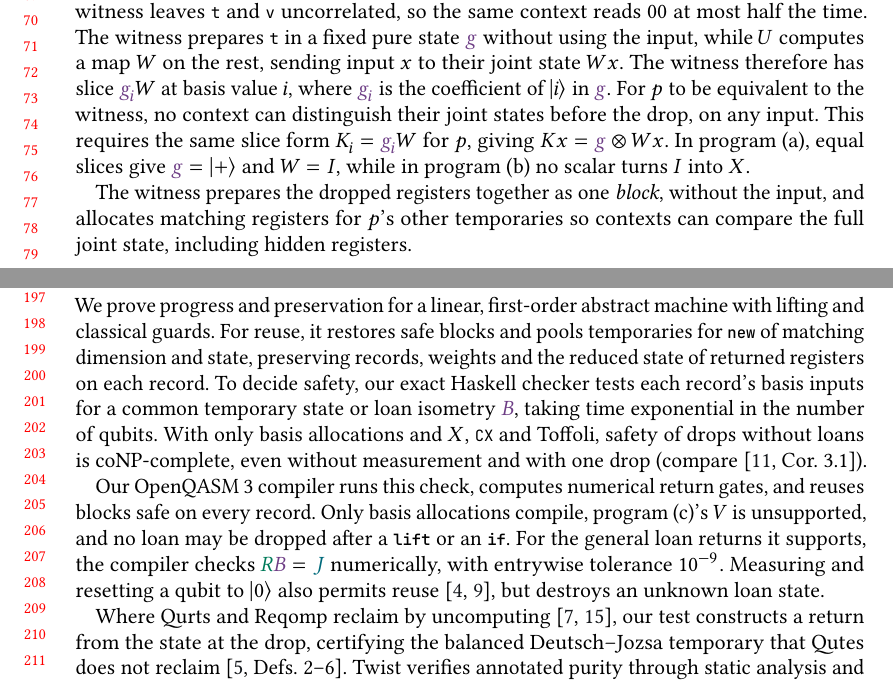
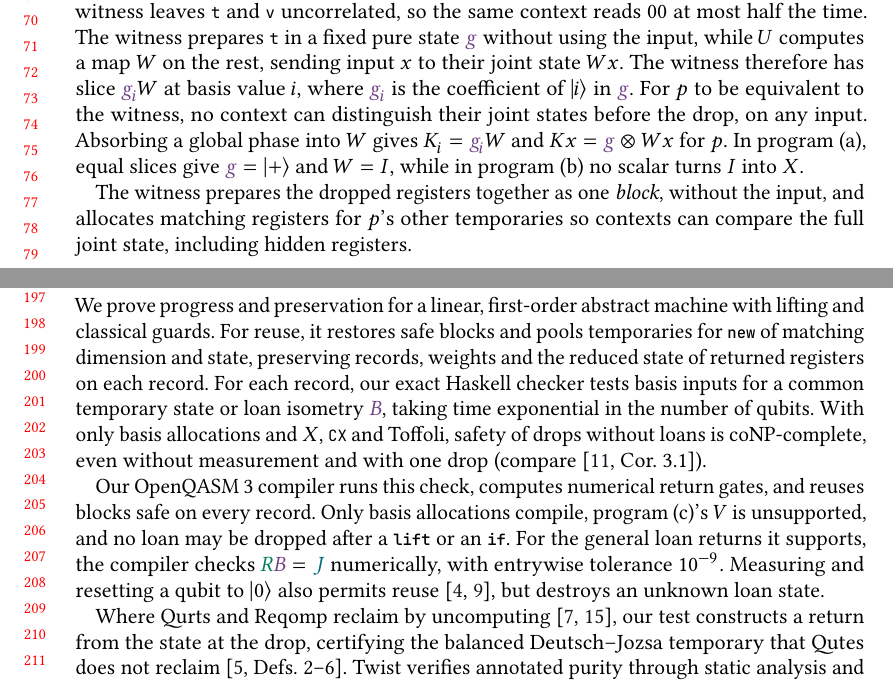
Before and after one commit to ungatz/dropping-a-quantum-temporary, a LaTeX paper (abstract/abstract.tex): two parts of pages 2 and 5 of 7, joined at a grey line, cut so that both start at the same text. The pictures show the PDF file abstract/abstract.pdf that the author committed with the source.

Commit message:
clarify phase and checking cost

```diff
--- a/abstract/abstract.tex
+++ b/abstract/abstract.tex
@@ -133,8 +133,8 @@ This context undoes program (b)'s gates and reads $00$ with weight $1$. An indep
 The witness prepares \code{t} in a fixed pure state $\textcolor{certink}{g}$ without using the input, while
 $U$ computes a map $W$ on the rest, sending input $x$ to their joint state $Wx$. The witness therefore has
 slice $\textcolor{certink}{g_i}W$ at basis value $i$, where $\textcolor{certink}{g_i}$ is the coefficient of $|i\rangle$ in $\textcolor{certink}{g}$. For $p$ to be equivalent to the witness, no context
-can distinguish their joint states before the drop, on any input. This requires the same slice form
-$K_i=\textcolor{certink}{g_i}W$ for $p$, giving $Kx=\textcolor{certink}{g}\otimes Wx$. In program (a), equal slices give
+can distinguish their joint states before the drop, on any input. Absorbing a global phase into $W$ gives
+$K_i=\textcolor{certink}{g_i}W$ and $Kx=\textcolor{certink}{g}\otimes Wx$ for $p$. In program (a), equal slices give
 $\textcolor{certink}{g}=|{+}\rangle$ and $W=I$, while in program (b) no scalar turns $I$ into $X$.
 
 The witness prepares the dropped registers together as one \emph{block}, without the input, and allocates
@@ -283,7 +283,7 @@ The diagram below gives $K$ and $\textcolor{returnink}{R}$ for \code{lend}, whos
 We prove progress and preservation for a linear, first-order abstract machine with lifting and classical
 guards. For reuse, it restores safe blocks and pools temporaries for \code{\kw{new}} of matching dimension and
 state, preserving records, weights and the reduced state of returned registers on each record.
-To decide safety, our exact Haskell checker tests each record's basis inputs for a common temporary state
+For each record, our exact Haskell checker tests basis inputs for a common temporary state
 or loan isometry $\textcolor{certink}{B}$, taking time exponential in the number of qubits. With only basis allocations and
 $X$, \code{CX} and Toffoli,
 safety of drops without loans is coNP-complete, even without measurement and with one drop
```
Also changed, not shown: abstract/abstract.pdf.
